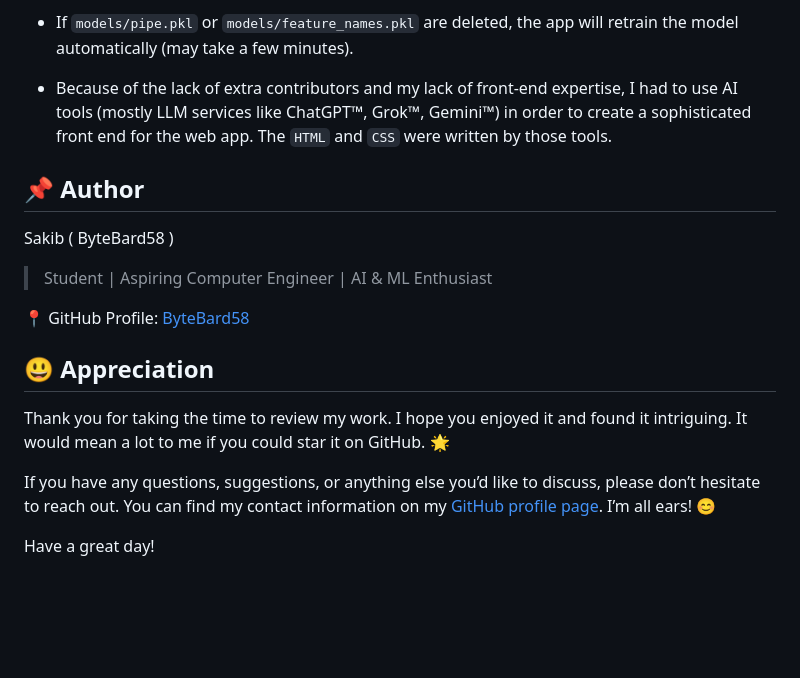
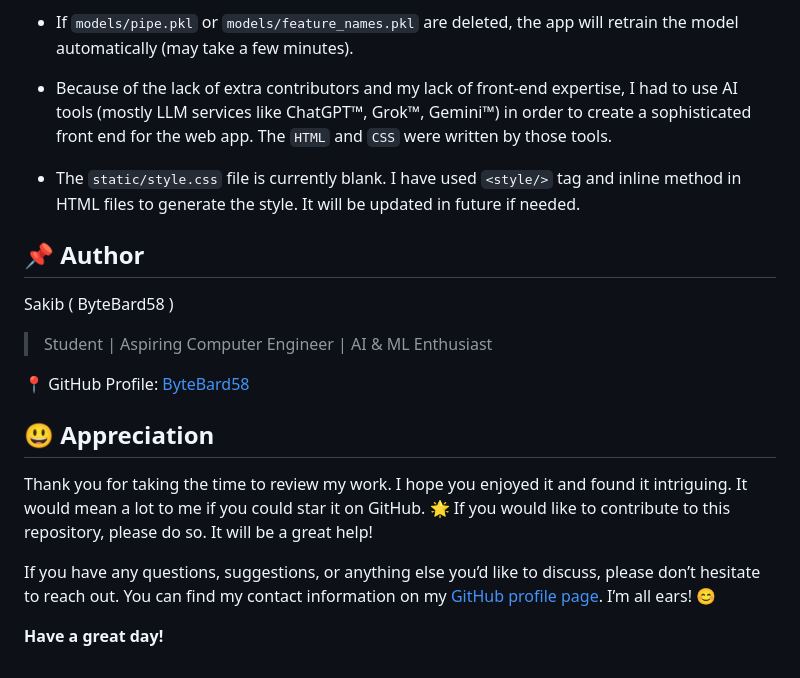
Before and after one commit to ByteBard58/UrbanEcho, a Markdown page: README.md, the part around the change. Rendered like a GitHub page; blank space fills up the shorter version.

```diff
--- a/README.md
+++ b/README.md
@@ -132,6 +132,7 @@ python app.py
 - Model is trained on `tabular features`, not raw audio — deep learning could improve predictions significantly.
 - If `models/pipe.pkl` or `models/feature_names.pkl` are deleted, the app will retrain the model automatically (may take a few minutes).
 - Because of the lack of extra contributors and my lack of front-end expertise, I had to use AI tools (mostly LLM services like ChatGPT™, Grok™, Gemini™) in order to create a sophisticated front end for the web app. The `HTML` and `CSS` were written by those tools.
+- The `static/style.css` file is currently blank. I have used `<style/>` tag and inline method in HTML files to generate the style. It will be updated in future if needed.
 
 ## 📌 Author
 Sakib ( ByteBard58 )
@@ -141,8 +142,8 @@ Sakib ( ByteBard58 )
 📍 GitHub Profile: [ByteBard58](http://www.github.com/ByteBard58)
 
 ## 😃 Appreciation
-Thank you for taking the time to review my work. I hope you enjoyed it and found it intriguing. It would mean a lot to me if you could star it on GitHub. 🌟
+Thank you for taking the time to review my work. I hope you enjoyed it and found it intriguing. It would mean a lot to me if you could star it on GitHub. 🌟 If you would like to contribute to this repository, please do so. It will be a great help!
 
 If you have any questions, suggestions, or anything else you’d like to discuss, please don’t hesitate to reach out. You can find my contact information on my [GitHub profile page](http://www.github.com/ByteBard58). I’m all ears! 😊
 
-Have a great day!
+**Have a great day!**
```
